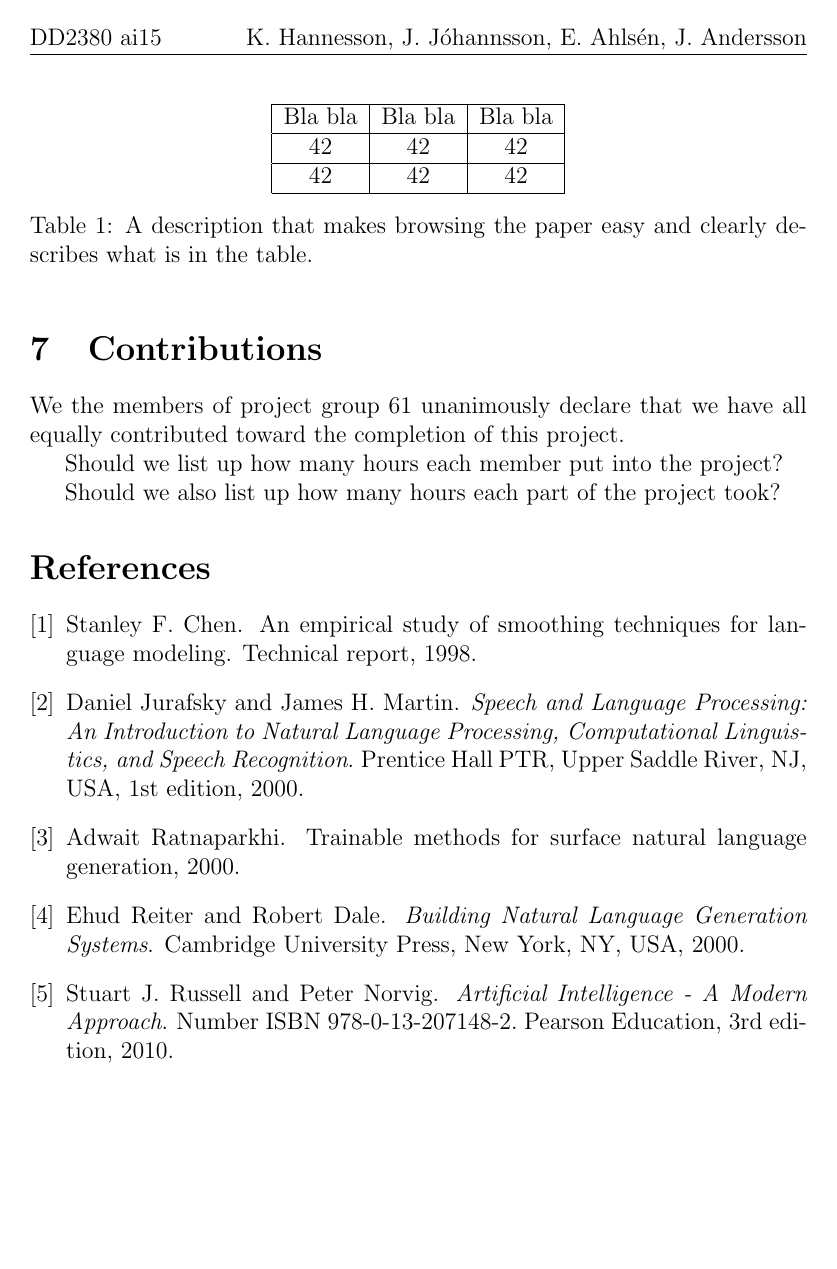
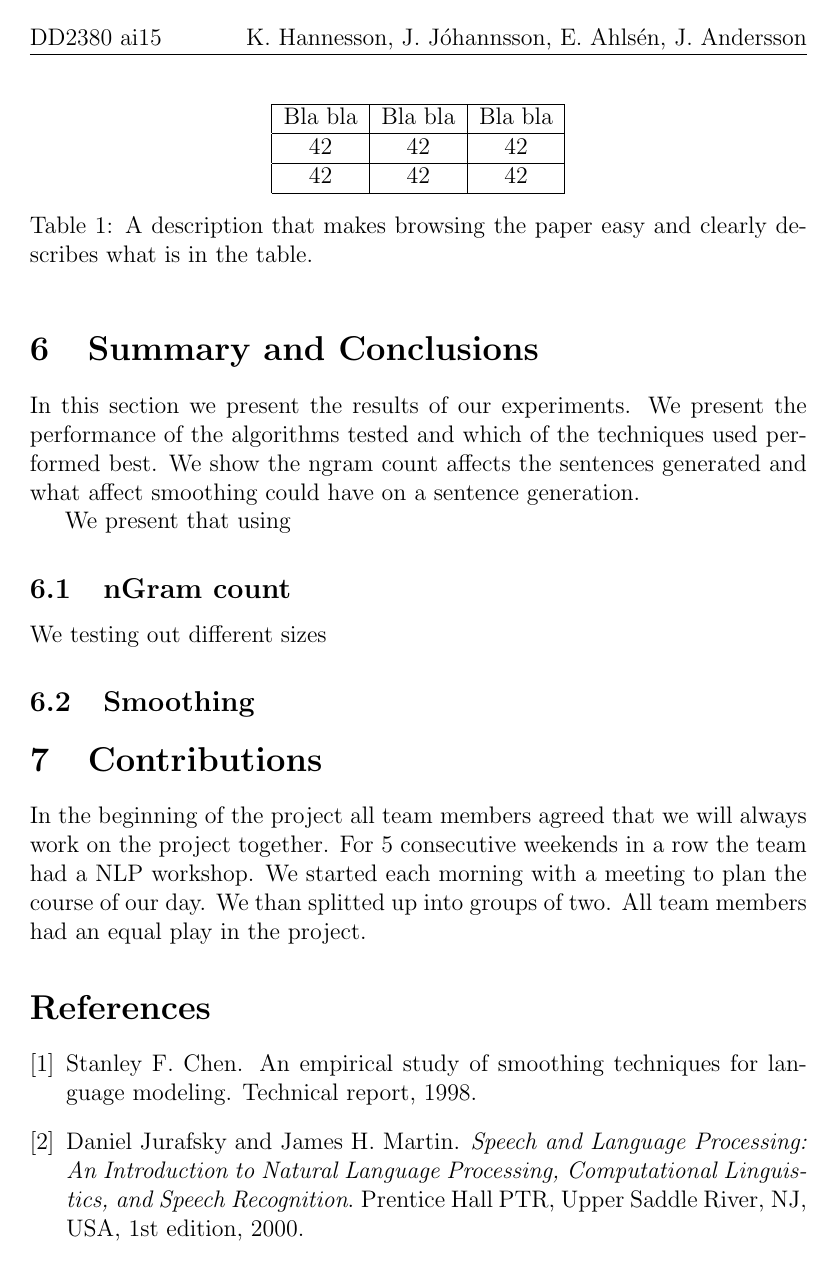
Before and after one commit to jandersson/NLG-2-Models, a LaTeX paper (report/ai15_group61_report.tex): page 9 of 9 before the commit and page 9 of 10 after it. Compiled offline with pdfLaTeX.

Commit message:
Summary and Contrubution work

```diff
--- a/report/ai15_group61_report.tex
+++ b/report/ai15_group61_report.tex
@@ -245,9 +245,17 @@ What answer was found to the research question; what did the study find? Was the
 \section{Summary and Conclusions}
 \label{sec:summary}
 
+In this section we present the results of our experiments. We present the performance of the algorithms tested and which of the techniques used performed best. We show the ngram count affects the sentences generated and what affect smoothing could have on a sentence generation.
+
+We present that using
+
+\subsection{nGram count}
+We testing out different sizes
 
 
-We list up the problem we ran into and what we could have done different.
+\subsection{Smoothing}
+
+
 
 
 
@@ -256,15 +264,7 @@ We list up the problem we ran into and what we could have done different.
 %%%%%%%%%%%%%%%%%%%%%%%%%%%%%%%%%%%%%%%%%%%%%%%%%%%%%%%%%%%%%
 \section{Contributions}
 \label{sec:contributions}
-We the members of project group 61 unanimously declare that
-we have all equally contributed toward the completion of this
-project.
-
-Should we list up how many hours each member put into the project?
-
-Should we also list up how many hours each part of the project took?
-
-
+In the beginning of the project all team members agreed that we will always work on the project together. For 5 consecutive weekends in a row the team had a NLP workshop. We started each morning with a meeting to plan  the course of our day. We than splitted up into groups of two. All team members had an equal play in the project.
 
 %%%%%%%%%%%%%%%%%%%%%%%%%%%%%%%%%%%%%%%%%%%%%%%%%%%%%%%%%%%%%
 %%%%%%%%%%%%%%%%%%%%%%%%%%%%%%%%%%%%%%%%%%%%%%%%%%%%%%%%%%%%%
```
